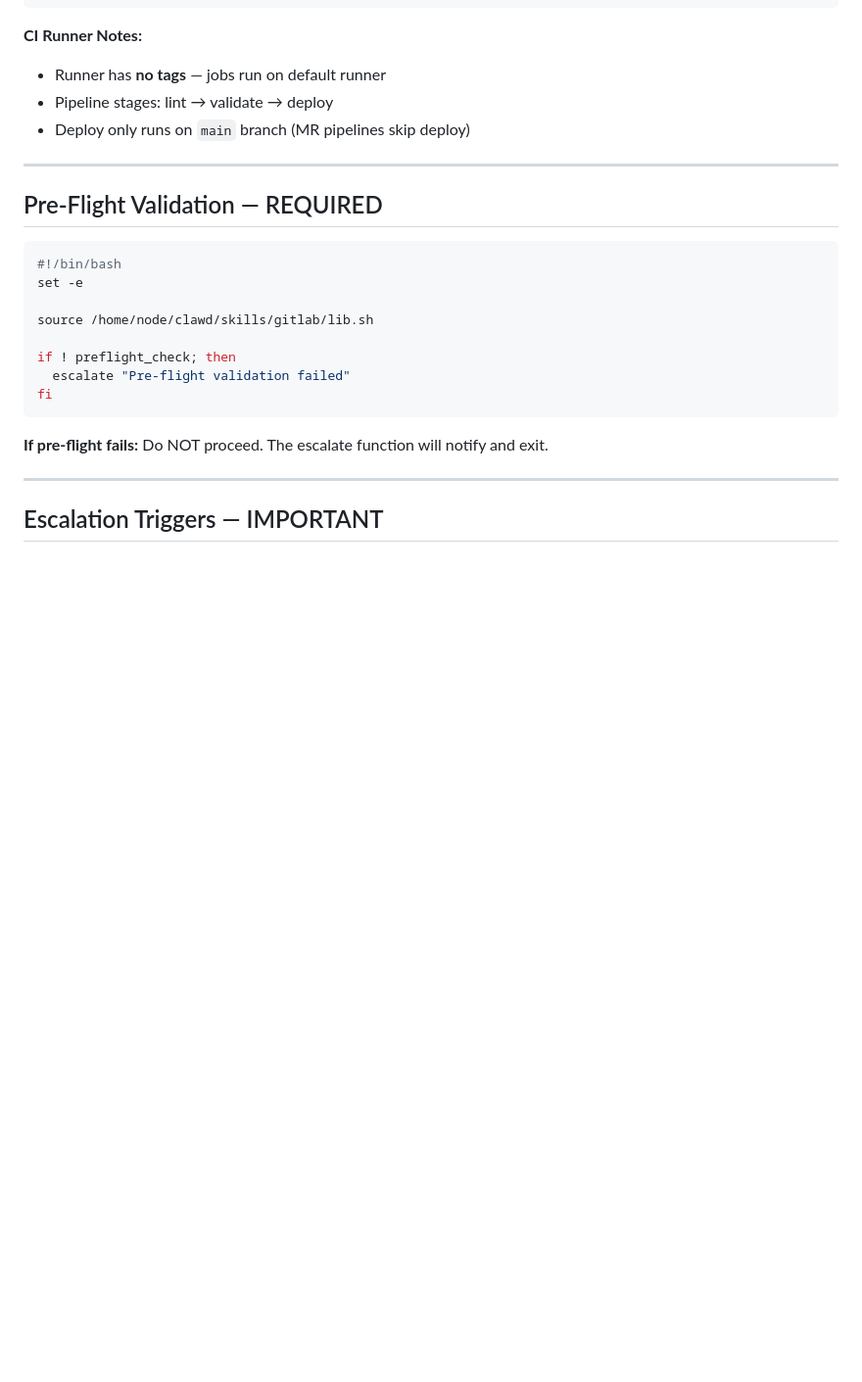
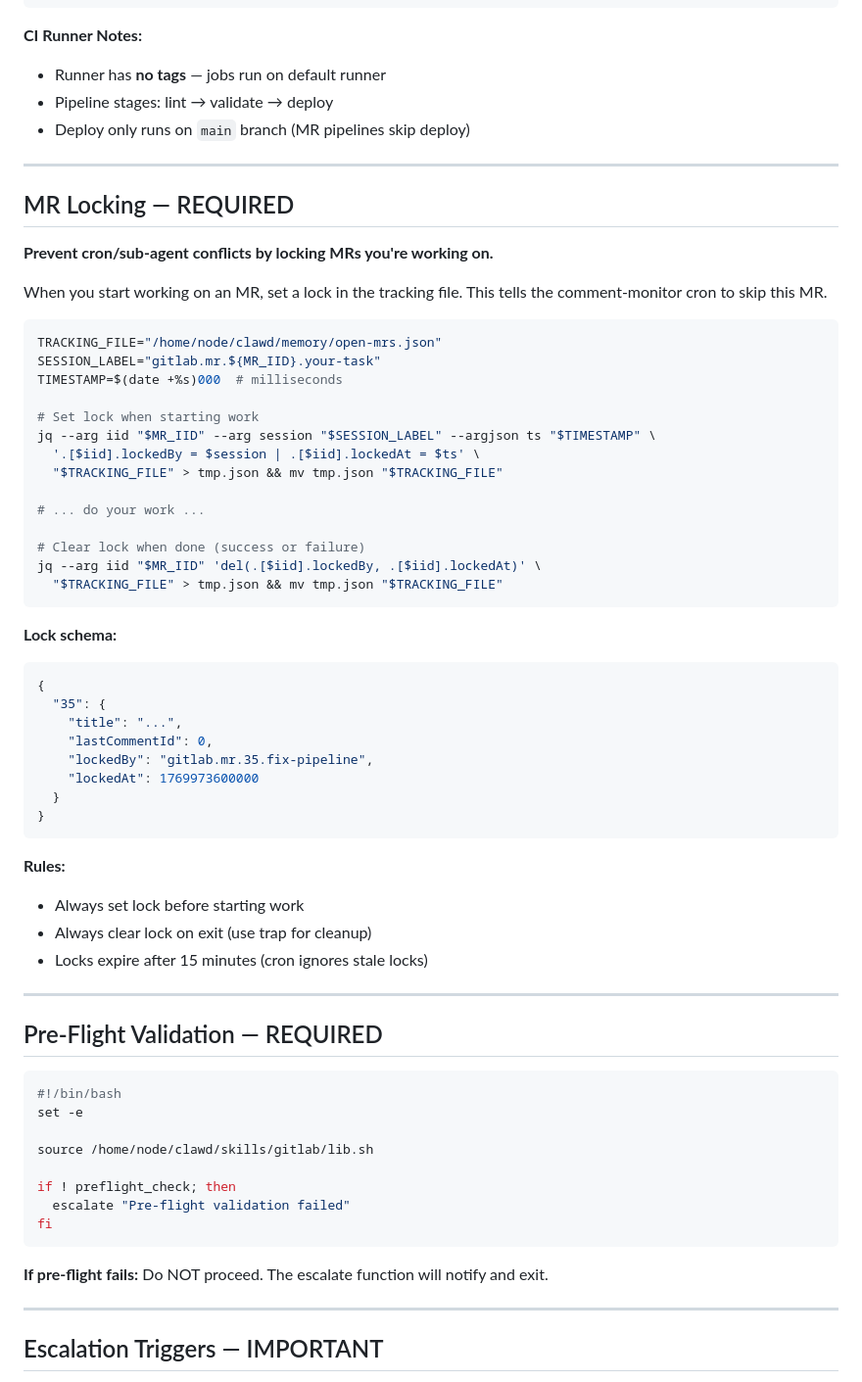
Before and after one commit to konturn/homelab, a Markdown page: skills/gitlab-mr-create/SKILL.md, the part around the change. Shown at 98% size. Drawn GitHub-style; blank space fills up the shorter version.

Commit message:
feat(gitlab-skills): add MR locking to prevent cron conflicts
- Sub-agents set lockedBy/lockedAt when starting work
- Cron skips MRs with active locks (< 15 min)
- Cron also skips MRs with running pipelines
- Locks auto-expire after 15 min (handles crashed agents)

````diff
--- a/skills/gitlab-mr-create/SKILL.md
+++ b/skills/gitlab-mr-create/SKILL.md
@@ -65,6 +65,48 @@ curl -s -X POST "https://gitlab.lab.nkontur.com/api/v4/projects/4/issues" \
 - Runner has **no tags** — jobs run on default runner
 - Pipeline stages: lint → validate → deploy
 - Deploy only runs on `main` branch (MR pipelines skip deploy)
+
+---
+
+## MR Locking — REQUIRED
+
+**Prevent cron/sub-agent conflicts by locking MRs you're working on.**
+
+When you start working on an MR, set a lock in the tracking file. This tells the comment-monitor cron to skip this MR.
+
+```bash
+TRACKING_FILE="/home/node/clawd/memory/open-mrs.json"
+SESSION_LABEL="gitlab.mr.${MR_IID}.your-task"
+TIMESTAMP=$(date +%s)000  # milliseconds
+
+# Set lock when starting work
+jq --arg iid "$MR_IID" --arg session "$SESSION_LABEL" --argjson ts "$TIMESTAMP" \
+  '.[$iid].lockedBy = $session | .[$iid].lockedAt = $ts' \
+  "$TRACKING_FILE" > tmp.json && mv tmp.json "$TRACKING_FILE"
+
+# ... do your work ...
+
+# Clear lock when done (success or failure)
+jq --arg iid "$MR_IID" 'del(.[$iid].lockedBy, .[$iid].lockedAt)' \
+  "$TRACKING_FILE" > tmp.json && mv tmp.json "$TRACKING_FILE"
+```
+
+**Lock schema:**
+```json
+{
+  "35": {
+    "title": "...",
+    "lastCommentId": 0,
+    "lockedBy": "gitlab.mr.35.fix-pipeline",
+    "lockedAt": 1769973600000
+  }
+}
+```
+
+**Rules:**
+- Always set lock before starting work
+- Always clear lock on exit (use trap for cleanup)
+- Locks expire after 15 minutes (cron ignores stale locks)
 
 ---
 
````
Also changed, not shown: skills/gitlab-mr-respond/SKILL.md (+24 -0 lines).
